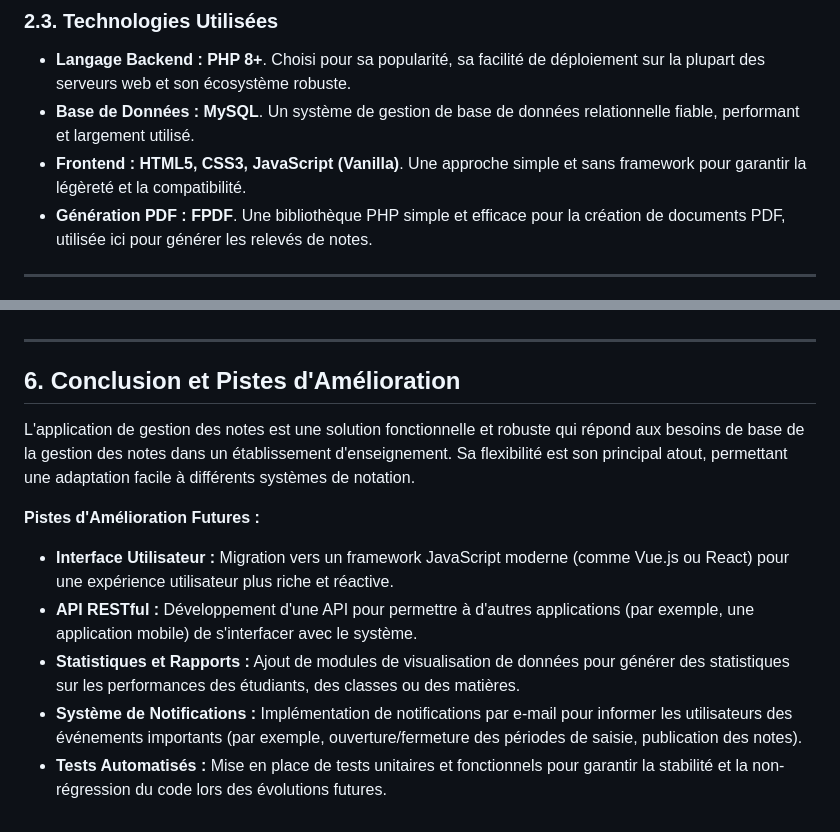
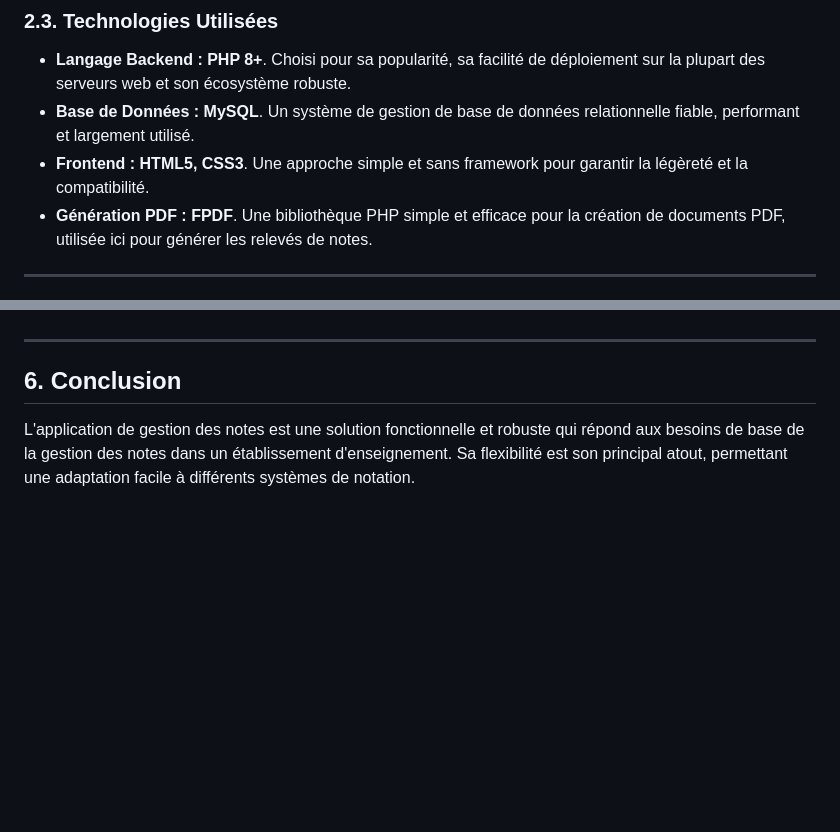
Before and after one commit to hsami7/Application-de-Remplissage-des-Notes, a Markdown page: rapport.md, 2 parts joined by grey strips. Rendered like a GitHub page; blank space fills up the shorter version.

Commit message:
Update frontend technologies and simplify conclusion

```diff
--- a/rapport.md
+++ b/rapport.md
@@ -43,7 +43,7 @@ Le projet est organisé de manière logique pour séparer les préoccupations :
 
 *   **Langage Backend :** **PHP 8+**. Choisi pour sa popularité, sa facilité de déploiement sur la plupart des serveurs web et son écosystème robuste.
 *   **Base de Données :** **MySQL**. Un système de gestion de base de données relationnelle fiable, performant et largement utilisé.
-*   **Frontend :** **HTML5, CSS3, JavaScript (Vanilla)**. Une approche simple et sans framework pour garantir la légèreté et la compatibilité.
+*   **Frontend :** **HTML5, CSS3**. Une approche simple et sans framework pour garantir la légèreté et la compatibilité.
 *   **Génération PDF :** **FPDF**. Une bibliothèque PHP simple et efficace pour la création de documents PDF, utilisée ici pour générer les relevés de notes.
 
 ---
@@ -106,14 +106,6 @@ La sécurité a été un aspect important lors du développement de l'applicatio
 
 ---
 
-## 6. Conclusion et Pistes d'Amélioration
+## 6. Conclusion
 
 L'application de gestion des notes est une solution fonctionnelle et robuste qui répond aux besoins de base de la gestion des notes dans un établissement d'enseignement. Sa flexibilité est son principal atout, permettant une adaptation facile à différents systèmes de notation.
-
-**Pistes d'Amélioration Futures :**
-
-*   **Interface Utilisateur :** Migration vers un framework JavaScript moderne (comme Vue.js ou React) pour une expérience utilisateur plus riche et réactive.
-*   **API RESTful :** Développement d'une API pour permettre à d'autres applications (par exemple, une application mobile) de s'interfacer avec le système.
-*   **Statistiques et Rapports :** Ajout de modules de visualisation de données pour générer des statistiques sur les performances des étudiants, des classes ou des matières.
-*   **Système de Notifications :** Implémentation de notifications par e-mail pour informer les utilisateurs des événements importants (par exemple, ouverture/fermeture des périodes de saisie, publication des notes).
-*   **Tests Automatisés :** Mise en place de tests unitaires et fonctionnels pour garantir la stabilité et la non-régression du code lors des évolutions futures.
```
